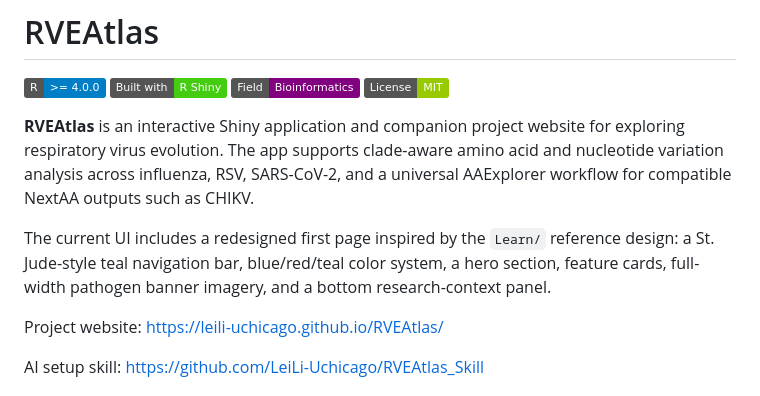
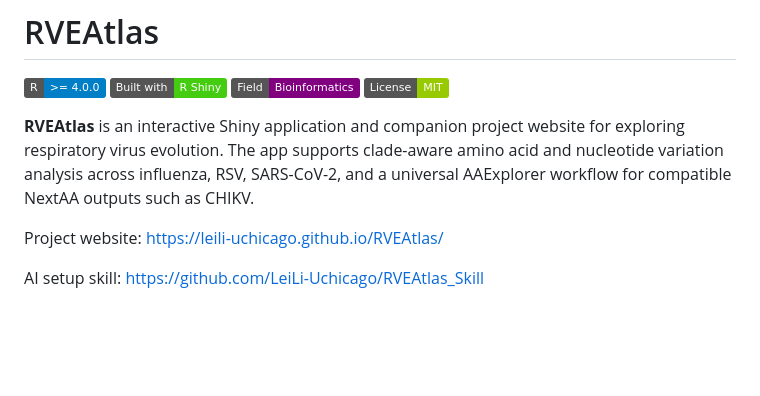
Before and after one commit to LeiLi-Uchicago/RVEAtlas, a Markdown page: README.md, the part around the change. Rendered like a GitHub page; badges without logos; blank space fills up the shorter version.

```diff
--- a/README.md
+++ b/README.md
@@ -6,8 +6,6 @@
 ![License](https://img.shields.io/badge/License-MIT-green)
 
 **RVEAtlas** is an interactive Shiny application and companion project website for exploring respiratory virus evolution. The app supports clade-aware amino acid and nucleotide variation analysis across influenza, RSV, SARS-CoV-2, and a universal AAExplorer workflow for compatible NextAA outputs such as CHIKV.
-
-The current UI includes a redesigned first page inspired by the `Learn/` reference design: a St. Jude-style teal navigation bar, blue/red/teal color system, a hero section, feature cards, full-width pathogen banner imagery, and a bottom research-context panel.
 
 Project website: <https://leili-uchicago.github.io/RVEAtlas/>
 
```
